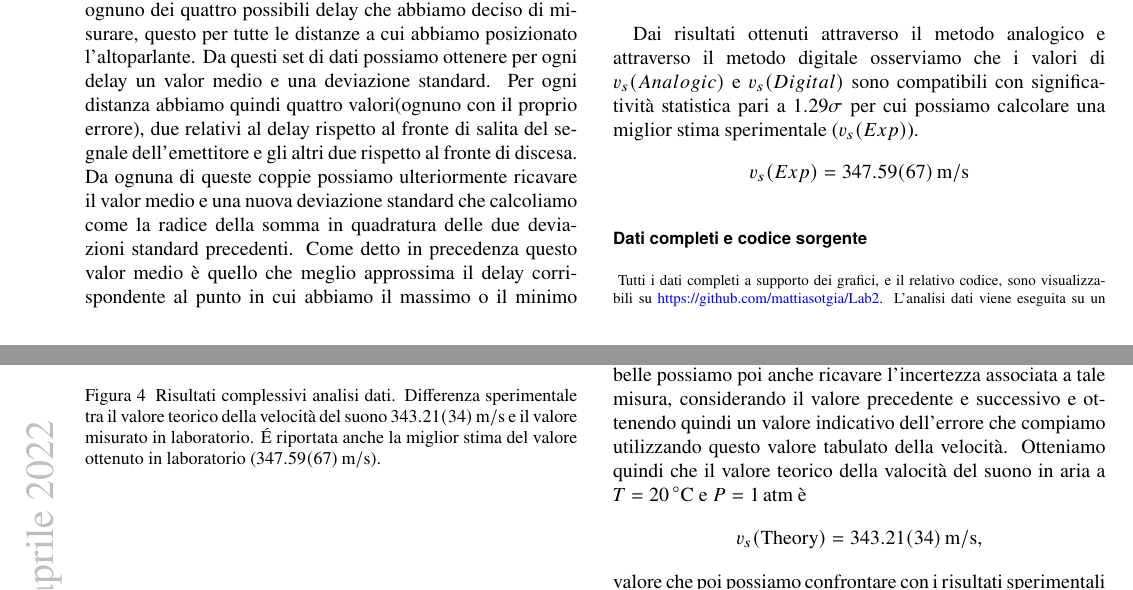
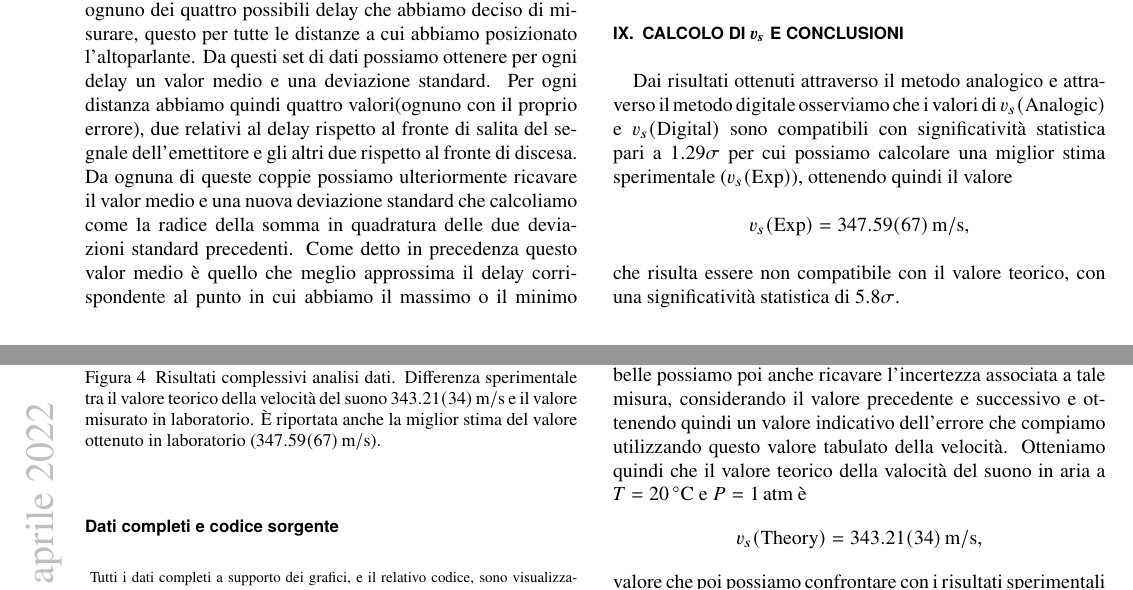
Before and after one commit to mattiasotgia/Lab2, a LaTeX paper (esperienza_6__velocita_suono/relazione/esperienza_6_2022_03_20.tex): two parts of pages 4 and 5 of 5, joined at a grey line, cut so that both start at the same text. Compiled offline with pdfLaTeX.

Commit message:
relazione:conclusioni

```diff
--- a/esperienza_6__velocita_suono/relazione/esperienza_6_2022_03_20.tex
+++ b/esperienza_6__velocita_suono/relazione/esperienza_6_2022_03_20.tex
@@ -193,17 +193,14 @@ Otteniamo che i valori otttenuti nei due casi della velocità del suono in aria
 \begin{figure}
     \centering
     \includegraphics[width=\linewidth]{results_data.pdf}
-    \caption{Risultati complessivi analisi dati. Differenza sperimentale tra il valore teorico della velocità del suono \SI{343.210(338)}{\metre\per\second} e il valore misurato in laboratorio. \'E riportata anche la miglior stima del valore ottenuto in laboratorio (\SI{347.589(669)}{\metre\per\second}).}\label{fig:results}
+    \caption{Risultati complessivi analisi dati. Differenza sperimentale tra il valore teorico della velocità del suono \SI{343.210(338)}{\metre\per\second} e il valore misurato in laboratorio. \`E riportata anche la miglior stima del valore ottenuto in laboratorio (\SI{347.589(669)}{\metre\per\second}).}\label{fig:results}
 \end{figure}
 
 \iffalse
 \fi
 
 \section{Calcolo di $\vb*{v_s}$ e conclusioni}
-Dai risultati ottenuti attraverso il metodo analogico e attraverso il metodo digitale osserviamo che i valori di $v_s(Analogic)$ e $v_s(Digital)$ sono compatibili con significatività statistica pari a $1.29\sigma$ per cui possiamo calcolare una miglior stima sperimentale ($v_s(Exp)$).
-\begin{align*}
-    v_s(Exp) &= \SI{347.589(669)}{\metre\per\second}
-\end{align*}
+Dai risultati ottenuti attraverso il metodo analogico e attraverso il metodo digitale osserviamo che i valori di $v_s(\text{Analogic})$ e $v_s(\text{Digital})$ sono compatibili con significatività statistica pari a $1.29\sigma$ per cui possiamo calcolare una miglior stima sperimentale ($v_s(\text{Exp})$), ottenendo quindi il valore \[v_s(\text{Exp}) = \SI{347.589(669)}{\metre\per\second},\] che risulta essere non compatibile con il valore teorico, con una significatività statistica di $5.8\sigma$.
 
 
 \begin{methods}{D\lowercase{ati completi e codice sorgente}}
```
Also changed, not shown: esperienza_6__velocita_suono/relazione/esperienza_6_2022_03_20.pdf.
